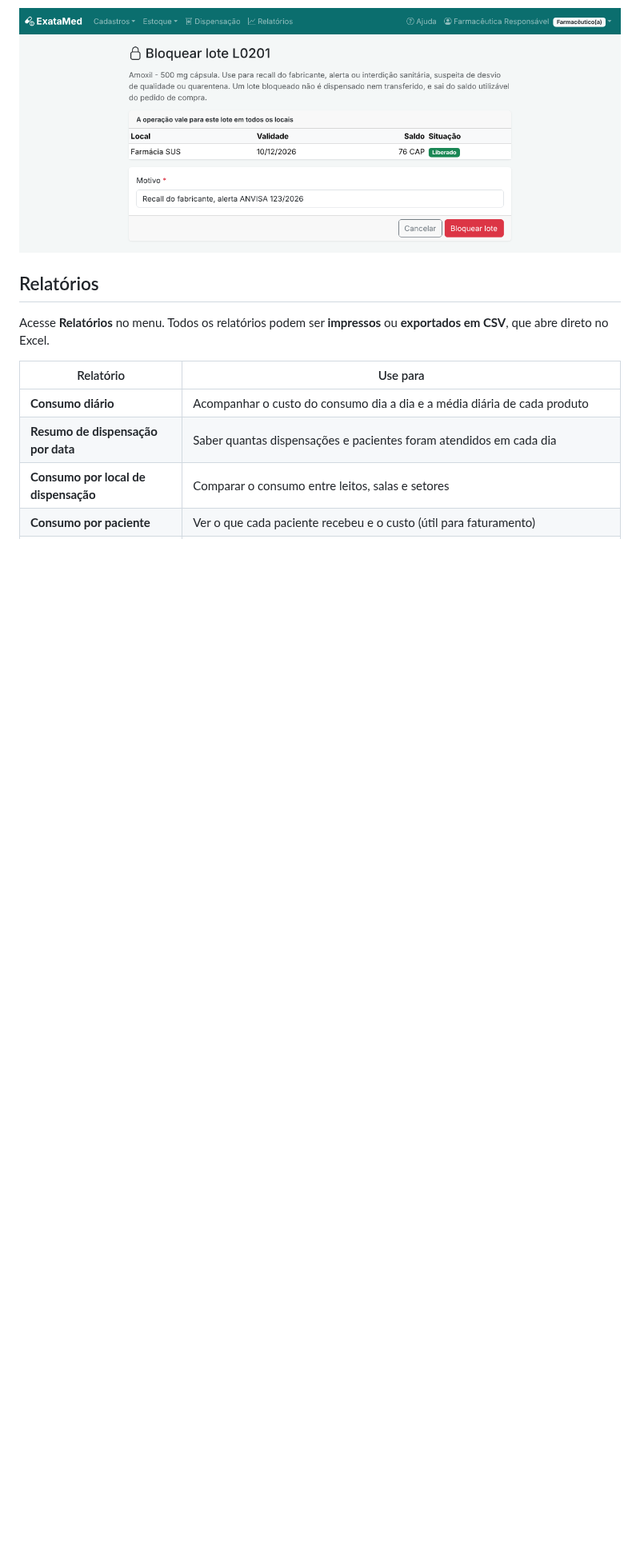
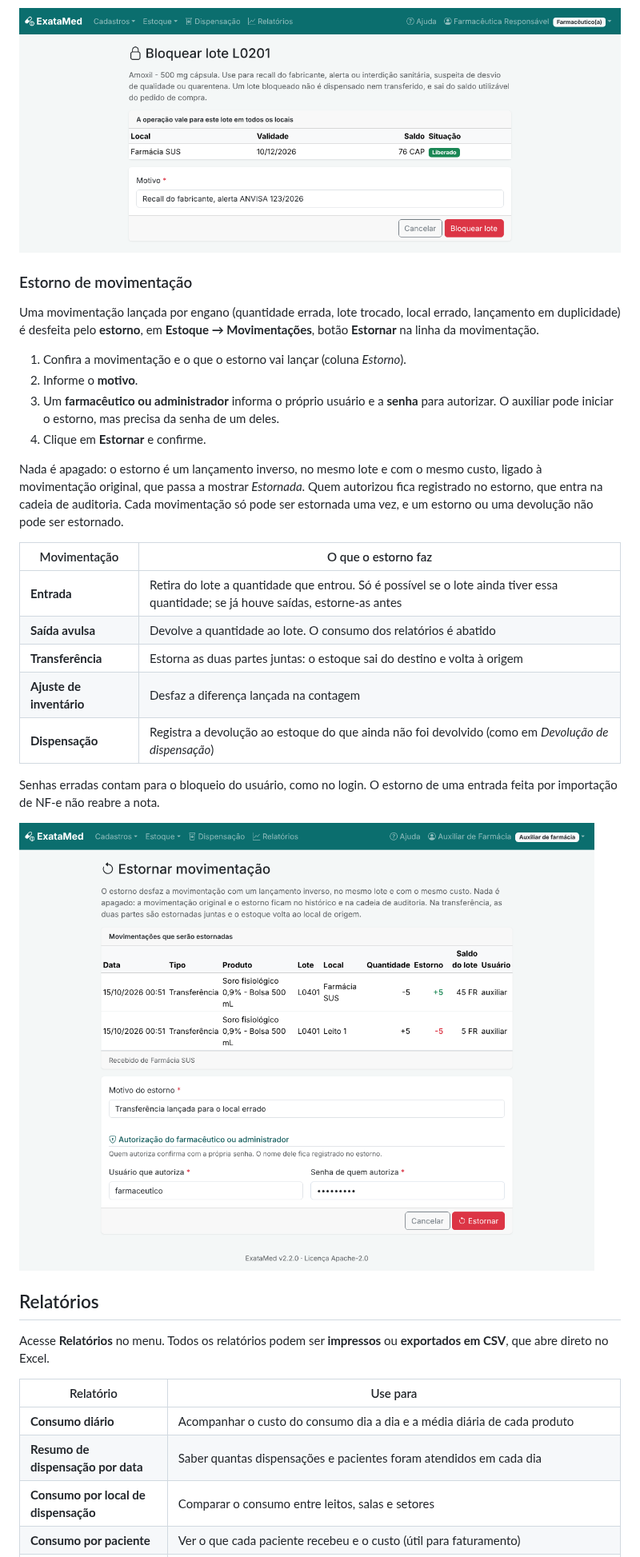
Before and after one commit to gladsonunifor14/exatamed, a Markdown page: docs/GUIA_DO_USUARIO.md, the part around one of its changes. Shown at 80% size. Rendered like a GitHub page; pictures changed too: docs/img/estorno.png (added); blank space fills up the shorter version.

```diff
--- a/docs/GUIA_DO_USUARIO.md
+++ b/docs/GUIA_DO_USUARIO.md
@@ -303,6 +304,36 @@ exemplo *laudo de liberação nº 45/2026*). Bloqueios e desbloqueios ficam na t
 
 ![Lote bloqueado](img/lote_bloqueado.png)
 
+### Estorno de movimentação
+
+Uma movimentação lançada por engano (quantidade errada, lote trocado, local errado, lançamento em
+duplicidade) é desfeita pelo **estorno**, em **Estoque → Movimentações**, botão **Estornar** na
+linha da movimentação.
+
+1. Confira a movimentação e o que o estorno vai lançar (coluna *Estorno*).
+2. Informe o **motivo**.
+3. Um **farmacêutico ou administrador** informa o próprio usuário e a **senha** para autorizar.
+   O auxiliar pode iniciar o estorno, mas precisa da senha de um deles.
+4. Clique em **Estornar** e confirme.
+
+Nada é apagado: o estorno é um lançamento inverso, no mesmo lote e com o mesmo custo, ligado à
+movimentação original, que passa a mostrar *Estornada*. Quem autorizou fica registrado no estorno,
+que entra na cadeia de auditoria. Cada movimentação só pode ser estornada uma vez, e um estorno ou
+uma devolução não pode ser estornado.
+
+| Movimentação | O que o estorno faz |
+|---|---|
+| **Entrada** | Retira do lote a quantidade que entrou. Só é possível se o lote ainda tiver essa quantidade; se já houve saídas, estorne-as antes |
+| **Saída avulsa** | Devolve a quantidade ao lote. O consumo dos relatórios é abatido |
+| **Transferência** | Estorna as duas partes juntas: o estoque sai do destino e volta à origem |
+| **Ajuste de inventário** | Desfaz a diferença lançada na contagem |
+| **Dispensação** | Registra a devolução ao estoque do que ainda não foi devolvido (como em *Devolução de dispensação*) |
+
+Senhas erradas contam para o bloqueio do usuário, como no login. O estorno de uma entrada feita
+por importação de NF-e não reabre a nota.
+
+![Estorno de movimentação](img/estorno.png)
+
 ## Relatórios
 
 Acesse **Relatórios** no menu. Todos os relatórios podem ser **impressos** ou **exportados em
```
Also changed, not shown: other parts of docs/GUIA_DO_USUARIO.md (+9 -1 lines), CHANGELOG.md (+5 -0 lines), README.md (+3 -1 lines), docs/img/livro_controlados_filtro.png (added), 9 other files.
